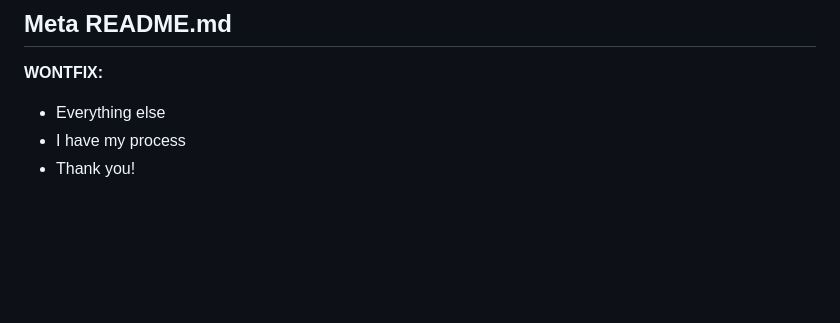
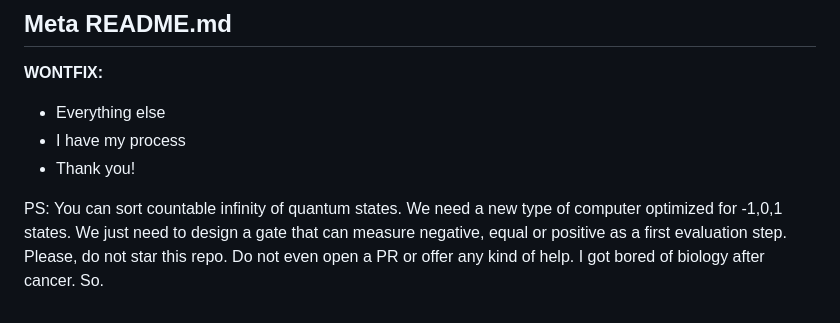
Before and after one commit to LeBaux/lebaux.github.io, a Markdown page: README.md, the part around the change. Rendered like a GitHub page; blank space fills up the shorter version.

Commit message:
Update README with quantum states discussion
Added a note about quantum states and computer design.

```diff
--- a/README.md
+++ b/README.md
@@ -104,3 +104,5 @@ Right now the site is chapter-per-topic, but v200's most distinctive structural
 - Everything else
 - I have my process
 - Thank you!
+
+PS: You can sort countable infinity of quantum states. We need a new type of computer optimized for -1,0,1 states. We just need to design a gate that can measure negative, equal or positive as a first evaluation step. Please, do not star this repo. Do not even open a PR or offer any kind of help. I got bored of biology after cancer. So.
```
